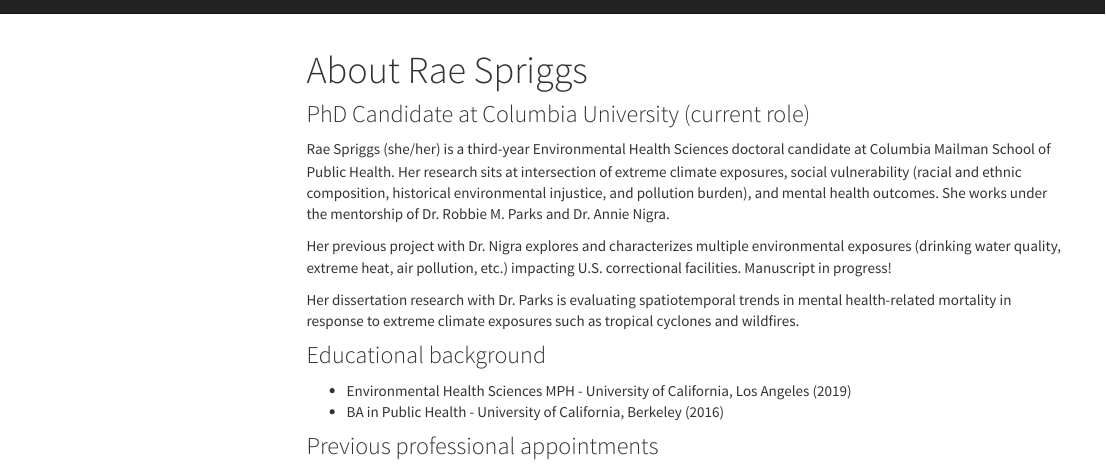
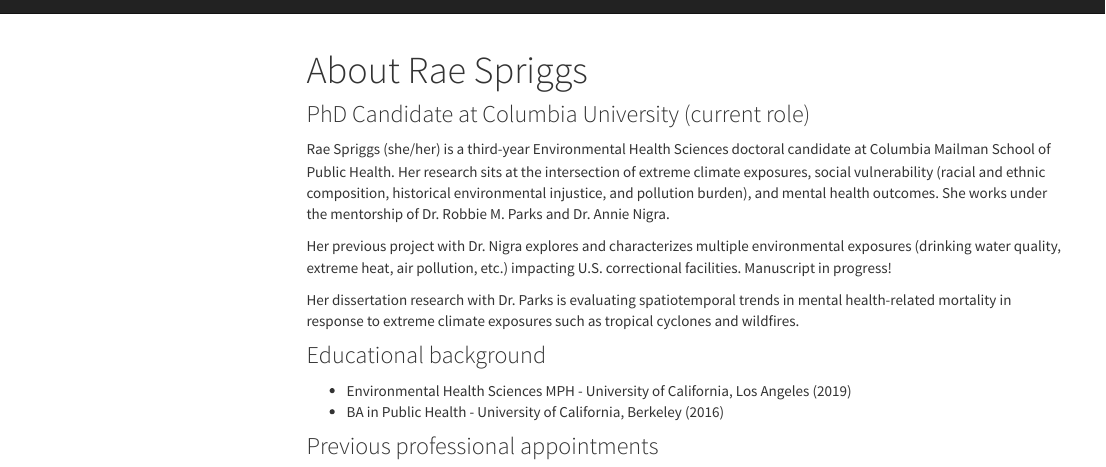
Before and after one commit to Rae-Spr/Rae-Spr.github.io, an R Markdown document (about.Rmd): the page in a window 1100 px wide, from its top. Rendered offline with R 4.5, knitr and Pandoc, with nearby package versions; menus at the side of the page are left out.

Commit message:
missing a word

```diff
--- a/about.Rmd
+++ b/about.Rmd
@@ -8,7 +8,7 @@
 
 ### PhD Candidate at Columbia University (current role)
 
-Rae Spriggs (she/her) is a third-year Environmental Health Sciences doctoral candidate at Columbia Mailman School of Public Health. Her research sits at intersection of extreme climate exposures, social vulnerability (racial and ethnic composition, historical environmental injustice, and pollution burden), and mental health outcomes. She works under the mentorship of Dr. Robbie M. Parks and Dr. Annie Nigra.
+Rae Spriggs (she/her) is a third-year Environmental Health Sciences doctoral candidate at Columbia Mailman School of Public Health. Her research sits at the intersection of extreme climate exposures, social vulnerability (racial and ethnic composition, historical environmental injustice, and pollution burden), and mental health outcomes. She works under the mentorship of Dr. Robbie M. Parks and Dr. Annie Nigra.
 
 Her previous project with Dr. Nigra explores and characterizes multiple environmental exposures (drinking water quality, extreme heat, air pollution, etc.) impacting U.S. correctional facilities. Manuscript in progress!
 
```
